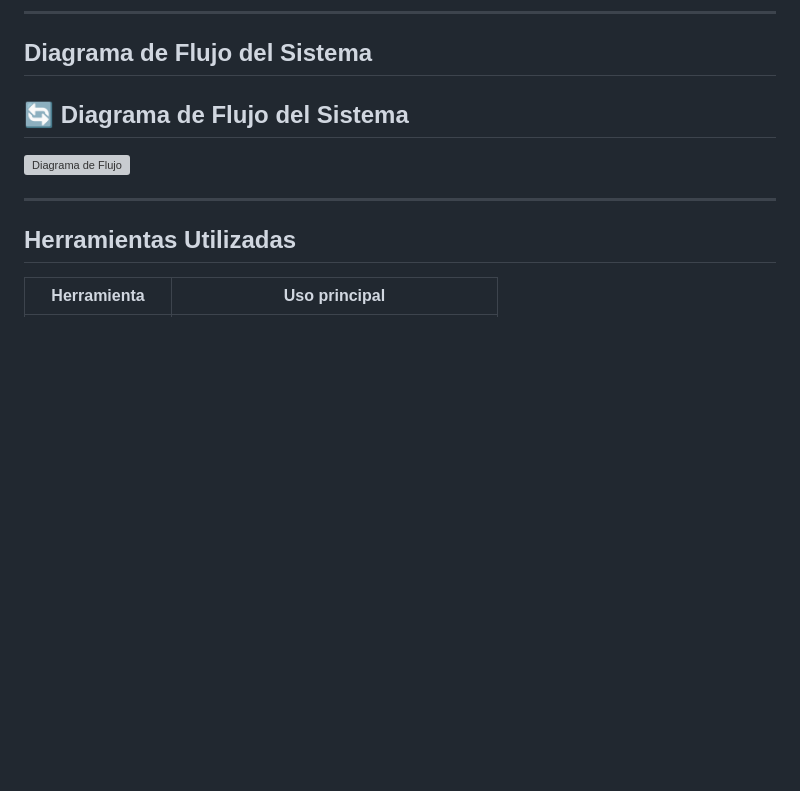
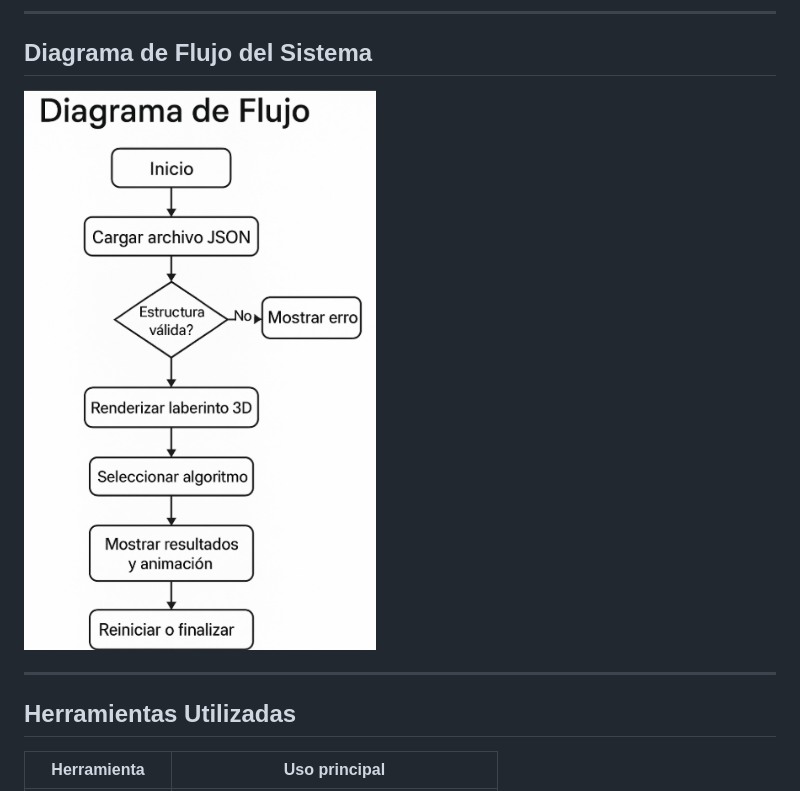
Before and after one commit to Aranmarh/-IA1_1S2025_P3_G21, a Markdown page: Docs/MANUAL_TECNICO.md, the part around the change. GitHub-like rendering; blank space fills up the shorter version; grey boxes are pictures that could not be loaded.

Commit message:
Docs(mTecnico)Dflujo

```diff
--- a/Docs/MANUAL_TECNICO.md
+++ b/Docs/MANUAL_TECNICO.md
@@ -43,9 +43,7 @@ MazeBot 3D es una aplicación web educativa que permite al usuario visualizar la
 
 ## Diagrama de Flujo del Sistema
 
-## 🔄 Diagrama de Flujo del Sistema
-
-![Diagrama de Flujo](./Docs/flujo.png)
+![Diagrama de Flujo del Sistema](./flujo.png)
 
 
 ---
```
